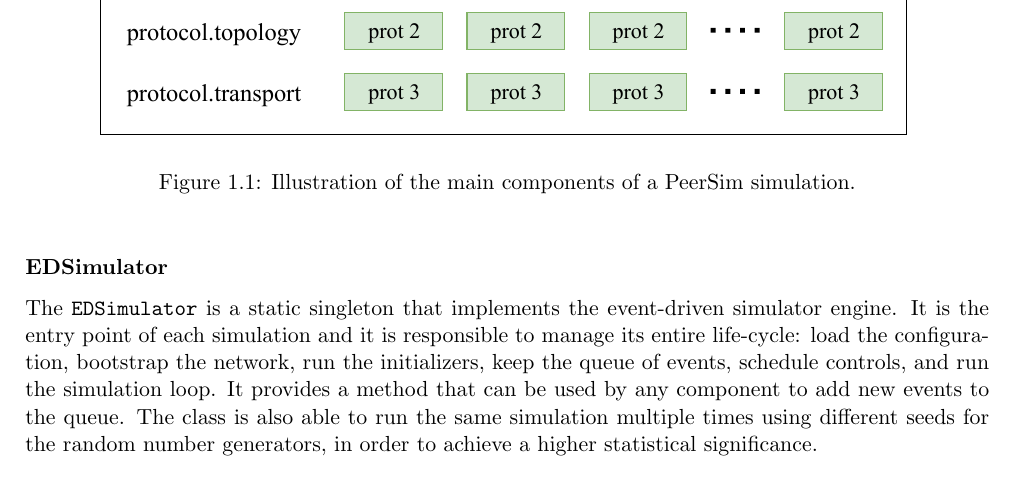
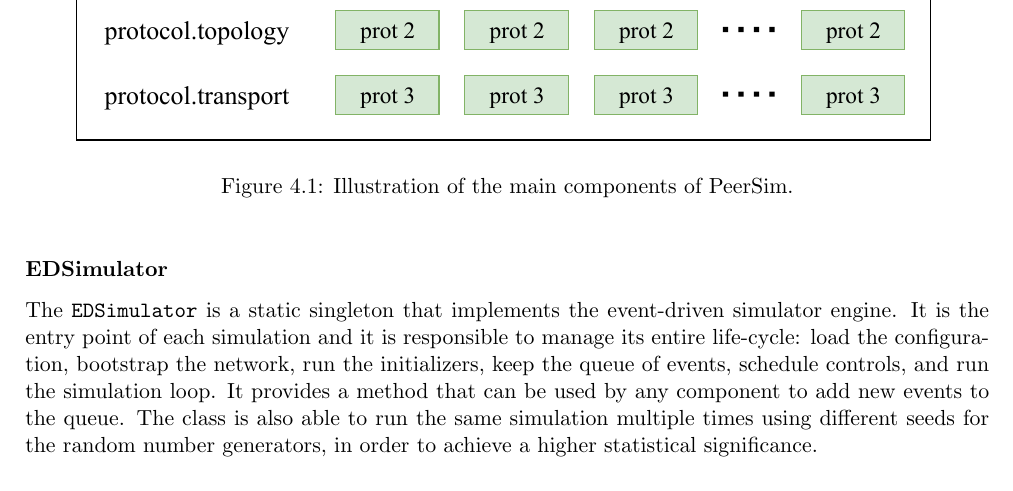
Before and after one commit to davidepedranz/msc_thesis, a LaTeX thesis (latex/00_wrapper.tex, which reads latex/simulator.tex): part of page 3 of 6 before the commit and part of page 33 of 40 after it, cut so that both start at the same text. Compiled offline with pdfLaTeX.

Commit message:
[latex]: fix image

```diff
--- a/latex/simulator.tex
+++ b/latex/simulator.tex
@@ -123,9 +123,9 @@
 \begin{figure}[ht]
 	\centering
 	\vspace*{0.25cm}
-	\includegraphics[scale=0.85]{figures/peersim}
-	\vspace*{0.25cm}
-	\caption[Illustration of the main components of a PeerSim simulation]{Illustration of the main components of a PeerSim simulation.}
+	\includegraphics[scale=0.9]{figures/peersim}
+	\vspace*{0.2cm}
+	\caption[Illustration of the main components of PeerSim]{Illustration of the main components of PeerSim.}
 	\label{fig:peersim}
 \end{figure}
 
```
Also changed, not shown: latex/00_wrapper.tex (+9 -9 lines), latex/figures/peersim.pdf, 1 other file.
